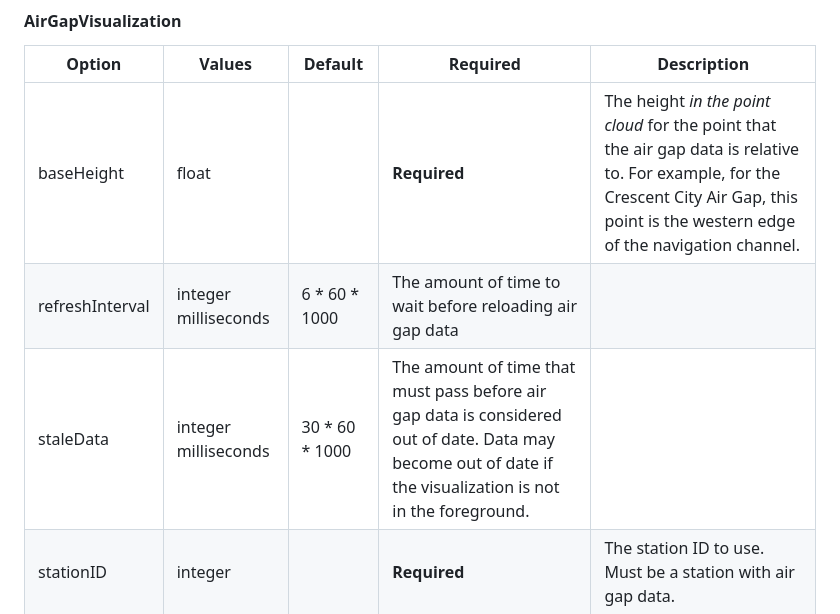
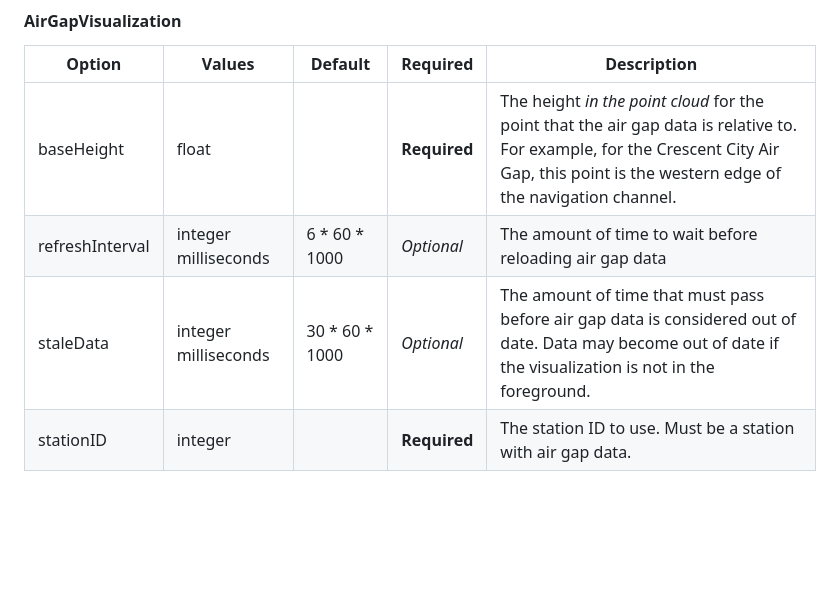
Before and after one commit to iatkin/airgap_vis, a Markdown page: doc/README.md, the part around the change. Drawn GitHub-style; blank space fills up the shorter version.

```diff
--- a/doc/README.md
+++ b/doc/README.md
@@ -63,8 +63,8 @@ Paths may be relative or absolute.
 |Option|Values|Default|Required|Description|
 |------|------|-------|--------|-----------|
 |baseHeight|float||**Required**|The height *in the point cloud* for the point that the air gap data is relative to. For example, for the Crescent City Air Gap, this point is the western edge of the navigation channel.|
-|refreshInterval|integer milliseconds|6 * 60 * 1000|The amount of time to wait before reloading air gap data|
-|staleData|integer milliseconds|30 * 60 * 1000|The amount of time that must pass before air gap data is considered out of date. Data may become out of date if the visualization is not in the foreground.|
+|refreshInterval|integer milliseconds|6 * 60 * 1000|*Optional*|The amount of time to wait before reloading air gap data|
+|staleData|integer milliseconds|30 * 60 * 1000|*Optional*|The amount of time that must pass before air gap data is considered out of date. Data may become out of date if the visualization is not in the foreground.|
 |stationID|integer||**Required**|The station ID to use. Must be a station with air gap data.|
 
 #### WaterGageVisualization
```
